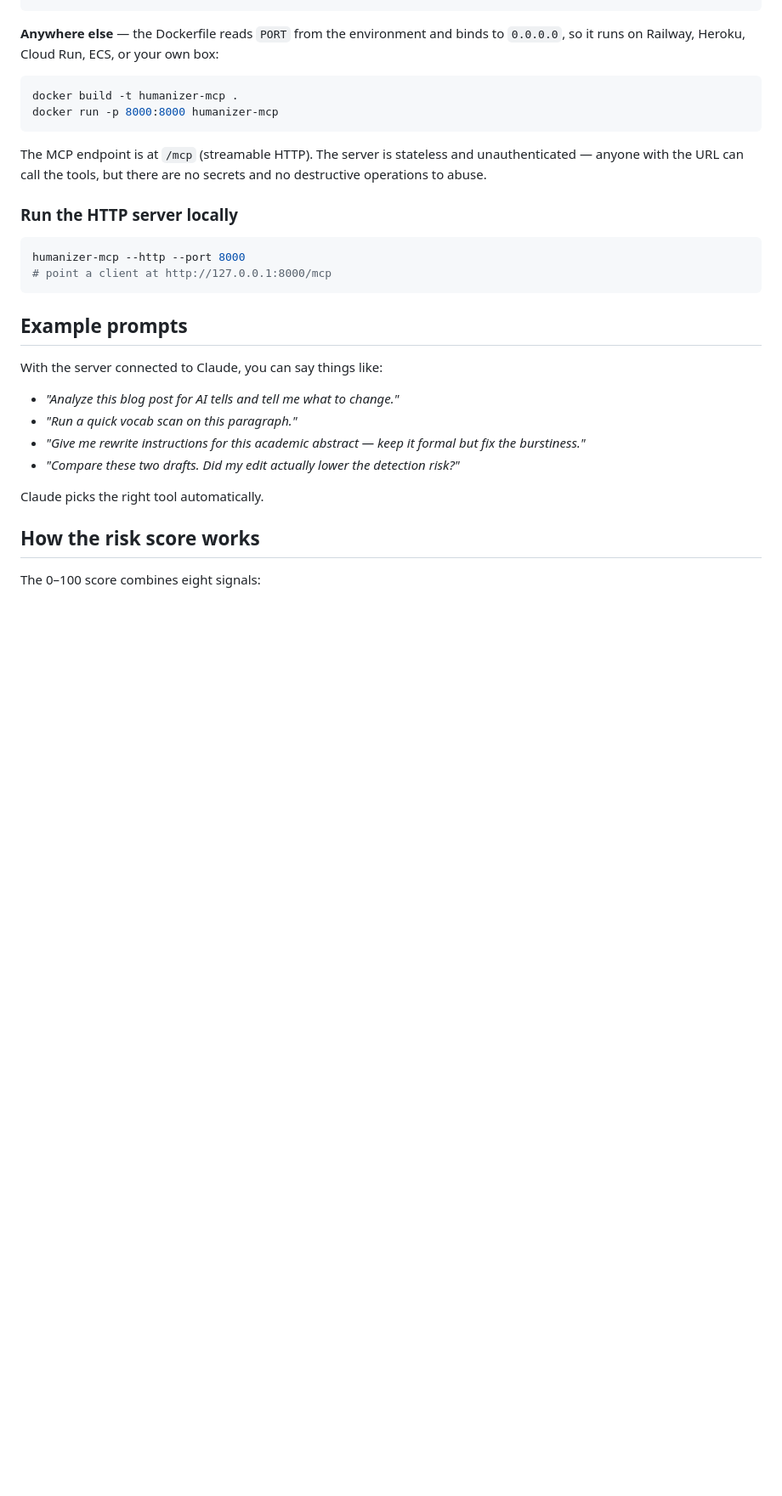
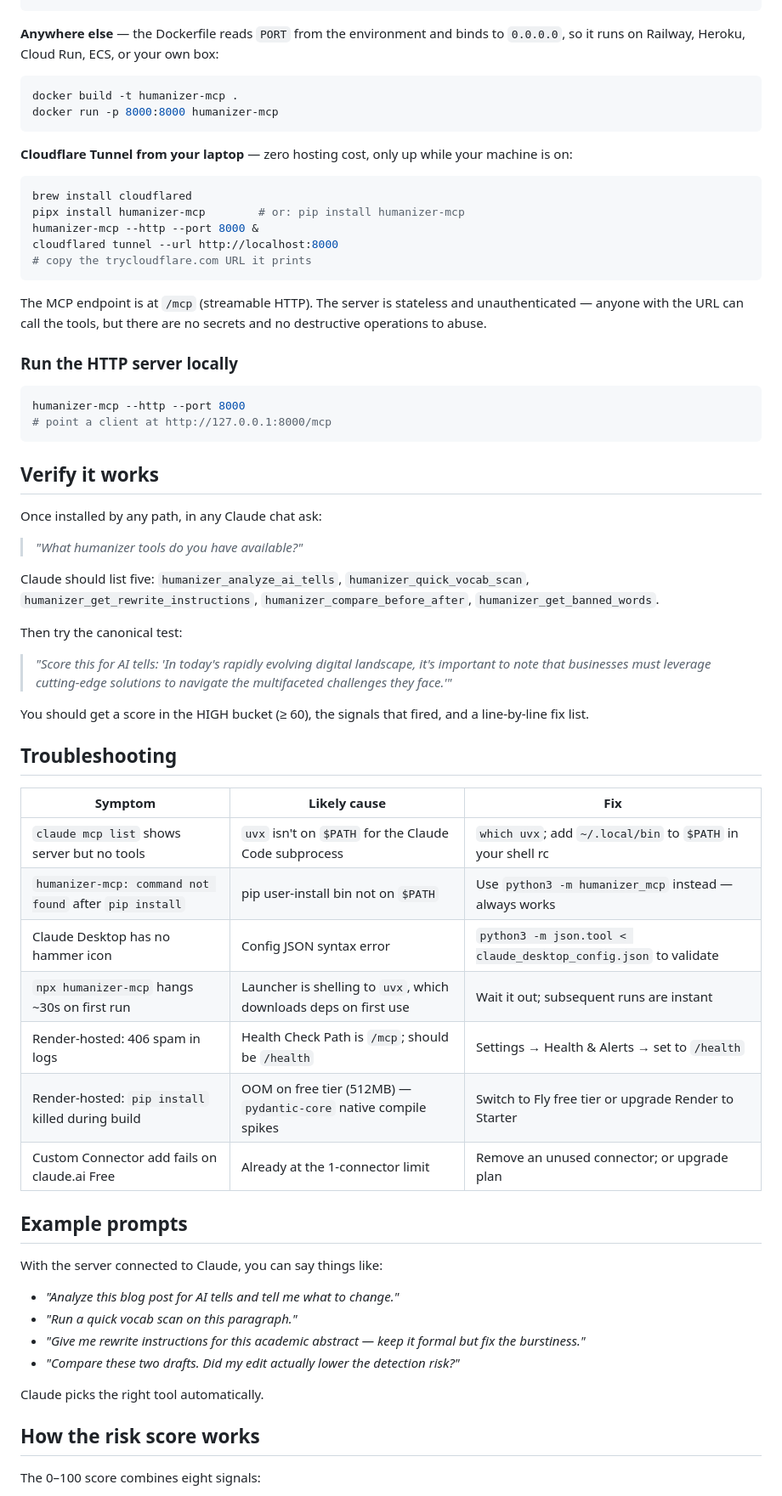
Before and after one commit to aousabdo/humanizer-mcp, a Markdown page: README.md, the part around the change. Shown at 85% size. GitHub-like rendering; blank space fills up the shorter version.

Commit message:
Expand README: add verification, troubleshooting, Cloudflare Tunnel hosting

````diff
--- a/README.md
+++ b/README.md
@@ -102,6 +102,16 @@ docker build -t humanizer-mcp .
 docker run -p 8000:8000 humanizer-mcp
 ```
 
+**Cloudflare Tunnel from your laptop** — zero hosting cost, only up while your machine is on:
+
+```bash
+brew install cloudflared
+pipx install humanizer-mcp        # or: pip install humanizer-mcp
+humanizer-mcp --http --port 8000 &
+cloudflared tunnel --url http://localhost:8000
+# copy the trycloudflare.com URL it prints
+```
+
 The MCP endpoint is at `/mcp` (streamable HTTP). The server is stateless and unauthenticated — anyone with the URL can call the tools, but there are no secrets and no destructive operations to abuse.
 
 ### Run the HTTP server locally
@@ -110,6 +120,32 @@ The MCP endpoint is at `/mcp` (streamable HTTP). The server is stateless and una
 humanizer-mcp --http --port 8000
 # point a client at http://127.0.0.1:8000/mcp
 ```
+
+## Verify it works
+
+Once installed by any path, in any Claude chat ask:
+
+> *"What humanizer tools do you have available?"*
+
+Claude should list five: `humanizer_analyze_ai_tells`, `humanizer_quick_vocab_scan`, `humanizer_get_rewrite_instructions`, `humanizer_compare_before_after`, `humanizer_get_banned_words`.
+
+Then try the canonical test:
+
+> *"Score this for AI tells: 'In today's rapidly evolving digital landscape, it's important to note that businesses must leverage cutting-edge solutions to navigate the multifaceted challenges they face.'"*
+
+You should get a score in the HIGH bucket (≥ 60), the signals that fired, and a line-by-line fix list.
+
+## Troubleshooting
+
+| Symptom | Likely cause | Fix |
+|---|---|---|
+| `claude mcp list` shows server but no tools | `uvx` isn't on `$PATH` for the Claude Code subprocess | `which uvx`; add `~/.local/bin` to `$PATH` in your shell rc |
+| `humanizer-mcp: command not found` after `pip install` | pip user-install bin not on `$PATH` | Use `python3 -m humanizer_mcp` instead — always works |
+| Claude Desktop has no hammer icon | Config JSON syntax error | `python3 -m json.tool < claude_desktop_config.json` to validate |
+| `npx humanizer-mcp` hangs ~30s on first run | Launcher is shelling to `uvx`, which downloads deps on first use | Wait it out; subsequent runs are instant |
+| Render-hosted: 406 spam in logs | Health Check Path is `/mcp`; should be `/health` | Settings → Health & Alerts → set to `/health` |
+| Render-hosted: `pip install` killed during build | OOM on free tier (512MB) — `pydantic-core` native compile spikes | Switch to Fly free tier or upgrade Render to Starter |
+| Custom Connector add fails on claude.ai Free | Already at the 1-connector limit | Remove an unused connector; or upgrade plan |
 
 ## Example prompts
 
````
